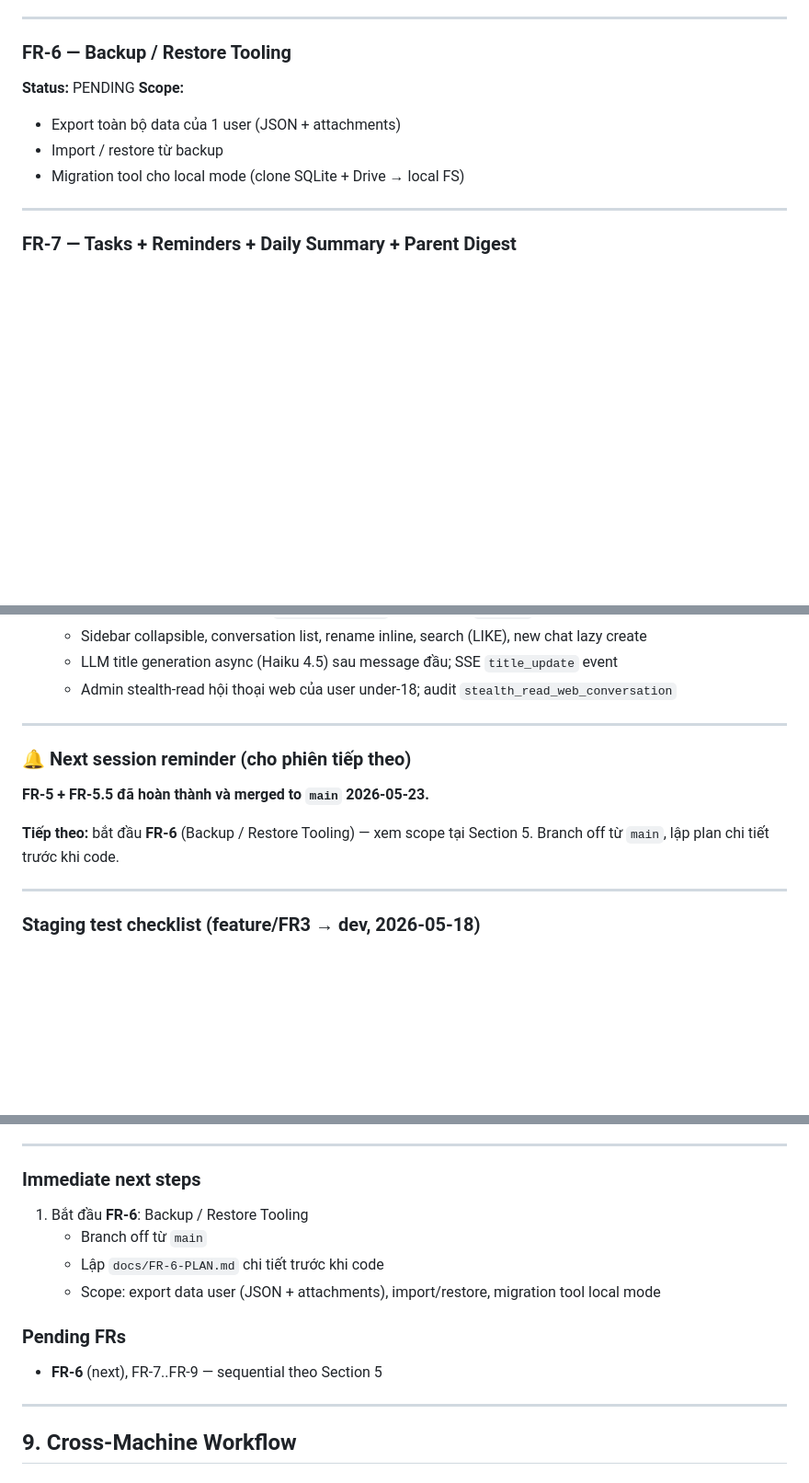
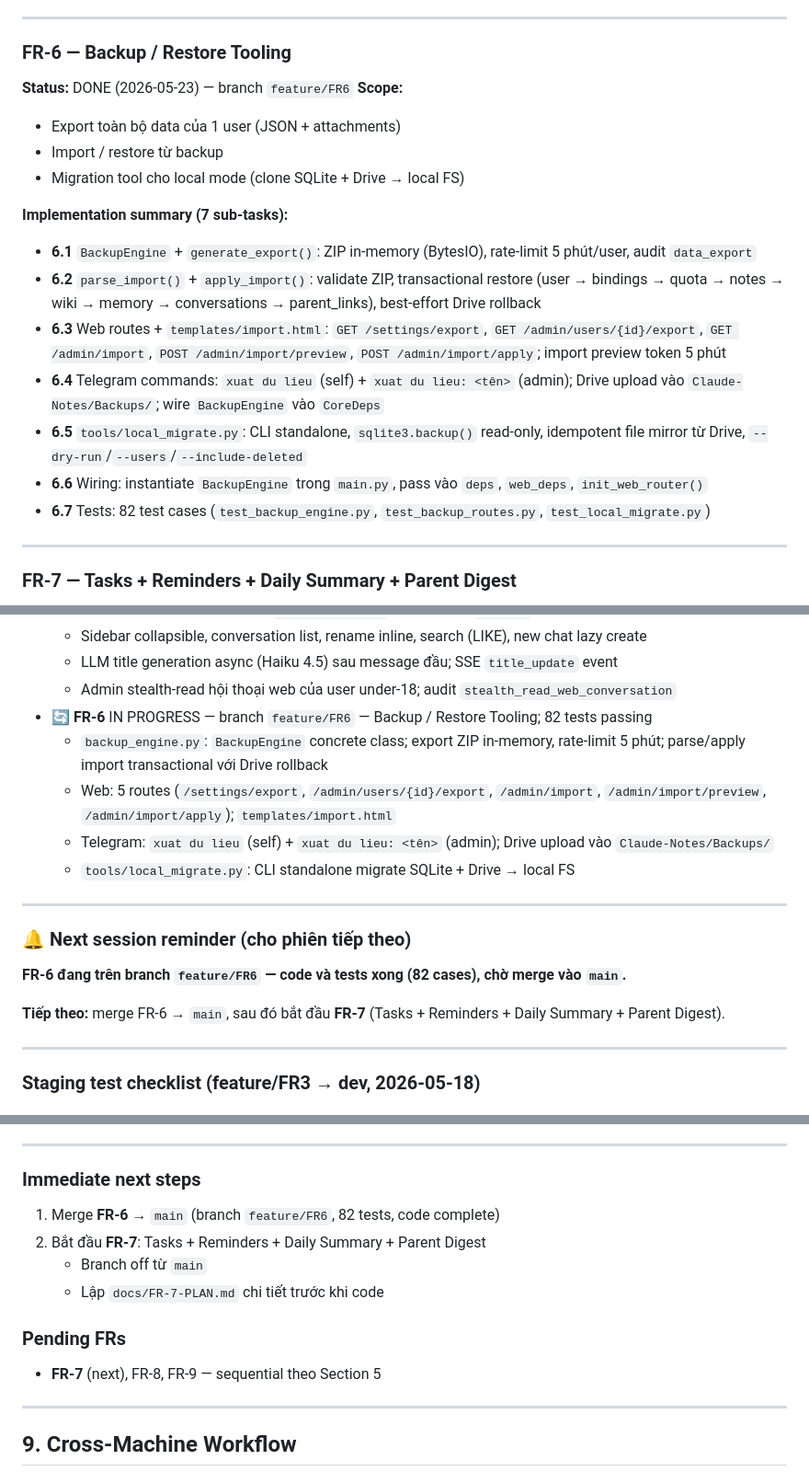
Before and after one commit to cronocks/telegram-assistant-bot, a Markdown page: docs/ROADMAP.md, 3 parts joined by grey strips. Shown at 92% size. GitHub-like rendering; blank space fills up the shorter version.

Commit message:
docs: update ROADMAP and architecture docs for FR-6 completion
Mark FR-6 DONE, add decisions #76-#80, update current status and next steps.

```diff
--- a/docs/ROADMAP.md
+++ b/docs/ROADMAP.md
@@ -461,11 +461,20 @@ Mọi lần bật/tắt **đều ghi audit log** (FR-4) — bằng chứng nếu
 ---
 
 ### FR-6 — Backup / Restore Tooling
-**Status:** PENDING
+**Status:** DONE (2026-05-23) — branch `feature/FR6`
 **Scope:**
 - Export toàn bộ data của 1 user (JSON + attachments)
 - Import / restore từ backup
 - Migration tool cho local mode (clone SQLite + Drive → local FS)
+
+**Implementation summary (7 sub-tasks):**
+- **6.1** `BackupEngine` + `generate_export()`: ZIP in-memory (BytesIO), rate-limit 5 phút/user, audit `data_export`
+- **6.2** `parse_import()` + `apply_import()`: validate ZIP, transactional restore (user → bindings → quota → notes → wiki → memory → conversations → parent_links), best-effort Drive rollback
+- **6.3** Web routes + `templates/import.html`: `GET /settings/export`, `GET /admin/users/{id}/export`, `GET /admin/import`, `POST /admin/import/preview`, `POST /admin/import/apply`; import preview token 5 phút
+- **6.4** Telegram commands: `xuat du lieu` (self) + `xuat du lieu: <tên>` (admin); Drive upload vào `Claude-Notes/Backups/`; wire `BackupEngine` vào `CoreDeps`
+- **6.5** `tools/local_migrate.py`: CLI standalone, `sqlite3.backup()` read-only, idempotent file mirror từ Drive, `--dry-run`/`--users`/`--include-deleted`
+- **6.6** Wiring: instantiate `BackupEngine` trong `main.py`, pass vào `deps`, `web_deps`, `init_web_router()`
+- **6.7** Tests: 82 test cases (`test_backup_engine.py`, `test_backup_routes.py`, `test_local_migrate.py`)
 
 ---
 
@@ -682,14 +696,19 @@ Chi tiết scope: xem **Section 5 → FR-5.5**. Decision rationale: xem **Sectio
   - Sidebar collapsible, conversation list, rename inline, search (LIKE), new chat lazy create
   - LLM title generation async (Haiku 4.5) sau message đầu; SSE `title_update` event
   - Admin stealth-read hội thoại web của user under-18; audit `stealth_read_web_conversation`
+- 🔄 **FR-6** IN PROGRESS — branch `feature/FR6` — Backup / Restore Tooling; 82 tests passing
+  - `backup_engine.py`: `BackupEngine` concrete class; export ZIP in-memory, rate-limit 5 phút; parse/apply import transactional với Drive rollback
+  - Web: 5 routes (`/settings/export`, `/admin/users/{id}/export`, `/admin/import`, `/admin/import/preview`, `/admin/import/apply`); `templates/import.html`
+  - Telegram: `xuat du lieu` (self) + `xuat du lieu: <tên>` (admin); Drive upload vào `Claude-Notes/Backups/`
+  - `tools/local_migrate.py`: CLI standalone migrate SQLite + Drive → local FS
 
 ---
 
 ### 🔔 Next session reminder (cho phiên tiếp theo)
 
-**FR-5 + FR-5.5 đã hoàn thành và merged to `main` 2026-05-23.**
+**FR-6 đang trên branch `feature/FR6` — code và tests xong (82 cases), chờ merge vào `main`.**
 
-**Tiếp theo:** bắt đầu **FR-6** (Backup / Restore Tooling) — xem scope tại Section 5. Branch off từ `main`, lập plan chi tiết trước khi code.
+**Tiếp theo:** merge FR-6 → `main`, sau đó bắt đầu **FR-7** (Tasks + Reminders + Daily Summary + Parent Digest).
 
 ---
 
@@ -742,13 +761,13 @@ Chi tiết scope: xem **Section 5 → FR-5.5**. Decision rationale: xem **Sectio
 ---
 
 ### Immediate next steps
-1. Bắt đầu **FR-6**: Backup / Restore Tooling
+1. Merge **FR-6** → `main` (branch `feature/FR6`, 82 tests, code complete)
+2. Bắt đầu **FR-7**: Tasks + Reminders + Daily Summary + Parent Digest
    - Branch off từ `main`
-   - Lập `docs/FR-6-PLAN.md` chi tiết trước khi code
-   - Scope: export data user (JSON + attachments), import/restore, migration tool local mode
+   - Lập `docs/FR-7-PLAN.md` chi tiết trước khi code
 
 ### Pending FRs
-- **FR-6** (next), FR-7..FR-9 — sequential theo Section 5
+- **FR-7** (next), FR-8, FR-9 — sequential theo Section 5
 
 ---
 
```
Also changed, not shown: other parts of docs/ROADMAP.md (+5 -0 lines), docs/architecture_en.md (+4 -2 lines), docs/architecture_vn.md (+4 -2 lines).
